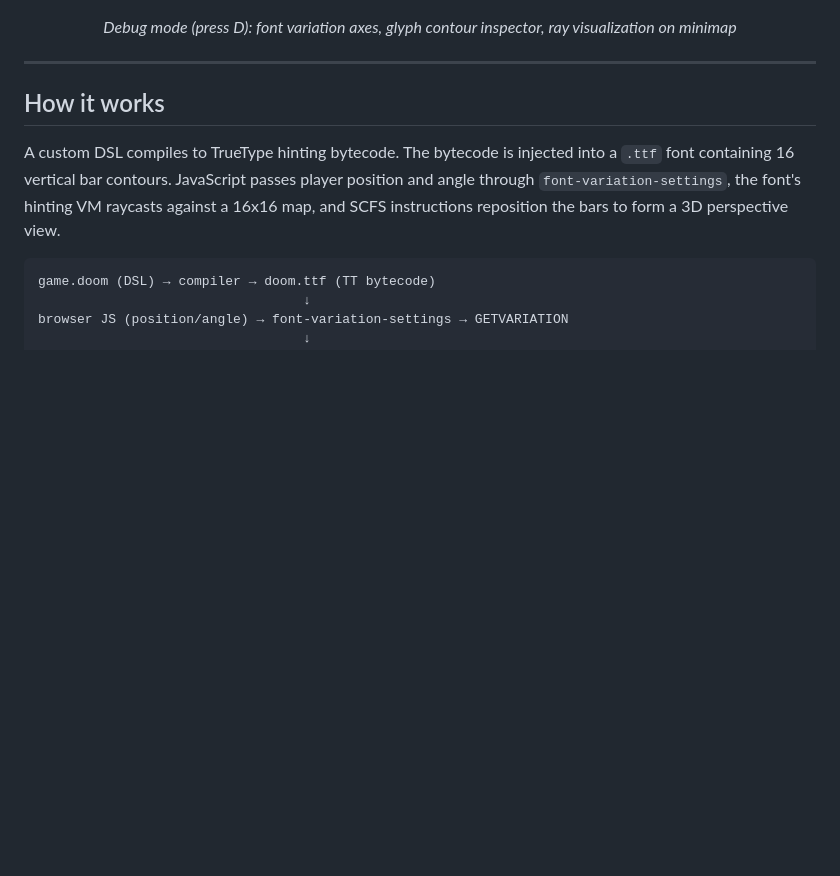
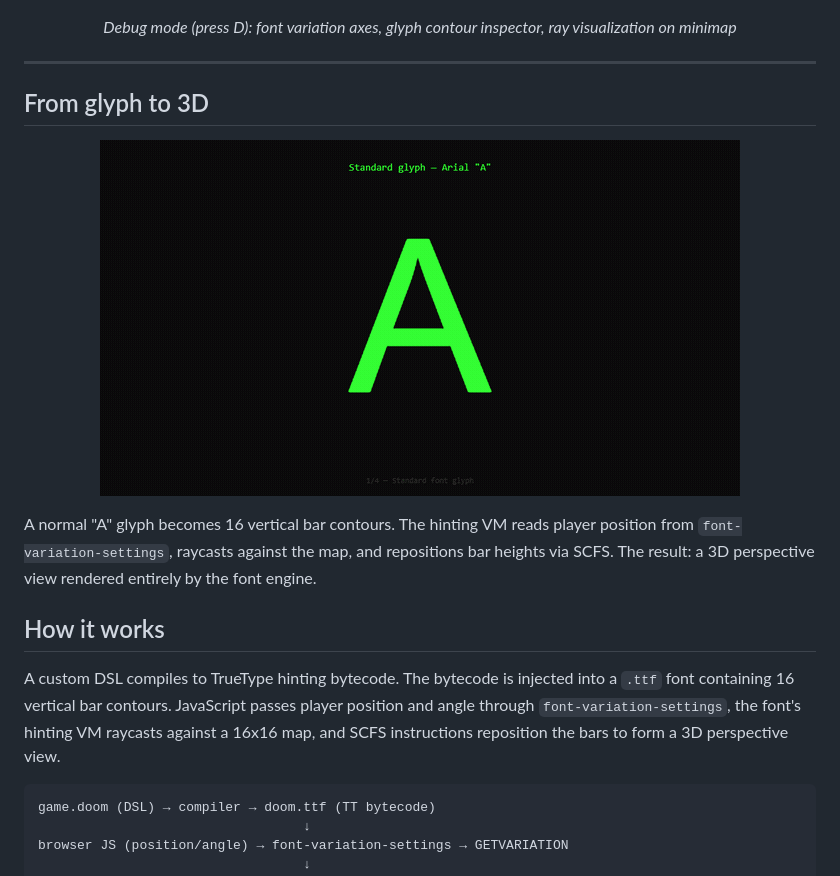
Before and after one commit to 4RH1T3CT0R7/ttf-doom, a Markdown page: README.md, the part around the change. GitHub-like rendering; pictures changed too: docs/media/transform.gif (added); blank space fills up the shorter version.

Commit message:
feat: glyph-to-3D transformation animation + updated README

```diff
--- a/README.md
+++ b/README.md
@@ -30,6 +30,14 @@ The entire rendering engine fits in 6,580 bytes.
 </p>
 
 ---
+
+## From glyph to 3D
+
+<p align="center">
+  <img src="docs/media/transform.gif" alt="Standard A glyph transforms into 3D raycaster view" width="640" />
+</p>
+
+A normal "A" glyph becomes 16 vertical bar contours. The hinting VM reads player position from `font-variation-settings`, raycasts against the map, and repositions bar heights via SCFS. The result: a 3D perspective view rendered entirely by the font engine.
 
 ## How it works
 
```
Also changed, not shown: 1 other file.
